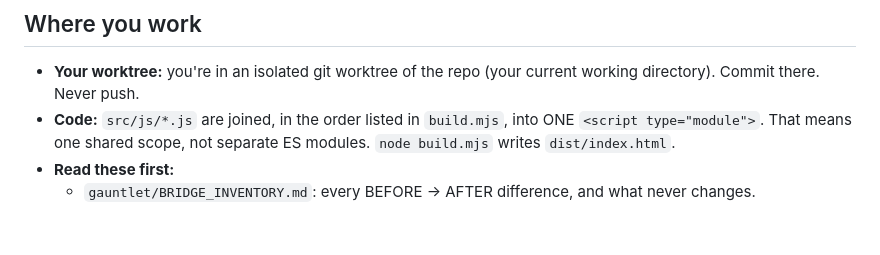
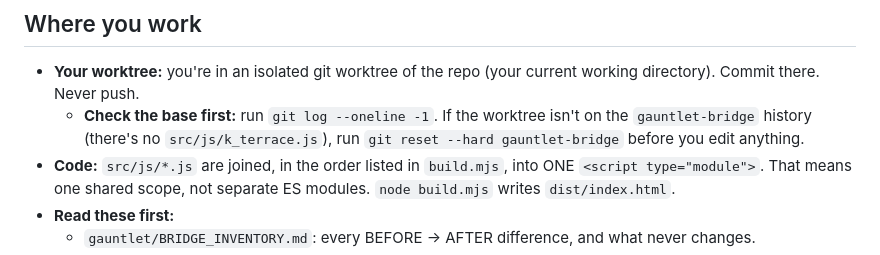
Before and after one commit to beckambarnett-lab/Good-game, a Markdown page: gauntlet/BUILDER.md, the part around the change. Rendered like a GitHub page; blank space fills up the shorter version.

Commit message:
Builder brief: reset a mis-based worktree onto gauntlet-bridge
Co-Authored-By: Claude Opus 5.5 <noreply@anthropic.com>
Claude-Session: https://claude.ai/code/session_0166YmBFkHFGhA8r33uCLm84

```diff
--- a/gauntlet/BUILDER.md
+++ b/gauntlet/BUILDER.md
@@ -4,6 +4,7 @@ You're a builder on **Shizuku**, a first-person Three.js (r160) tea-shop game se
 
 ## Where you work
 - **Your worktree:** you're in an isolated git worktree of the repo (your current working directory). Commit there. Never push.
+  - **Check the base first:** run `git log --oneline -1`. If the worktree isn't on the `gauntlet-bridge` history (there's no `src/js/k_terrace.js`), run `git reset --hard gauntlet-bridge` before you edit anything.
 - **Code:** `src/js/*.js` are joined, in the order listed in `build.mjs`, into ONE `<script type="module">`. That means one shared scope, not separate ES modules. `node build.mjs` writes `dist/index.html`.
 - **Read these first:**
   - `gauntlet/BRIDGE_INVENTORY.md`: every BEFORE → AFTER difference, and what never changes.
```
Also changed, not shown: gauntlet/LOG.md (+2 -2 lines).
